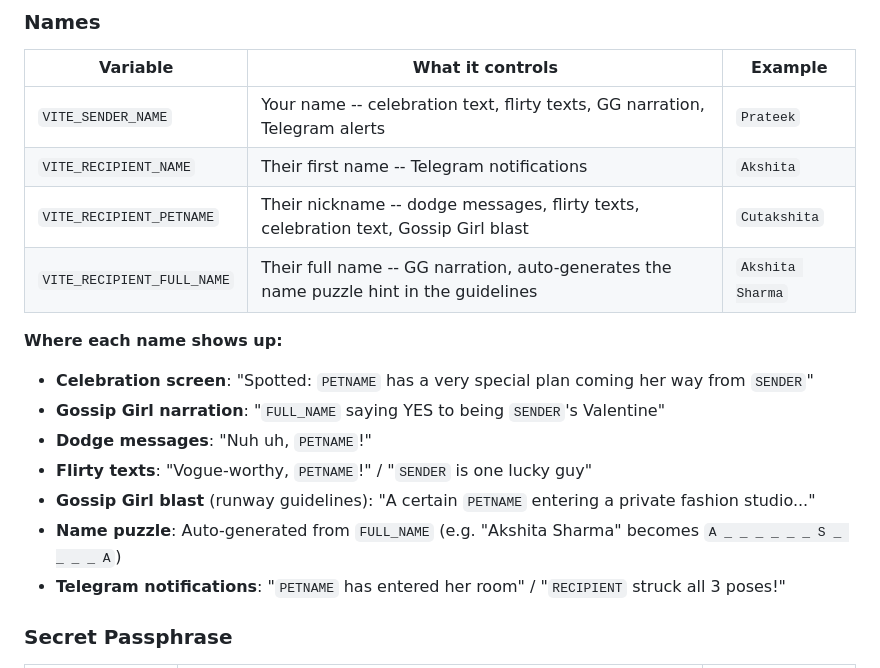
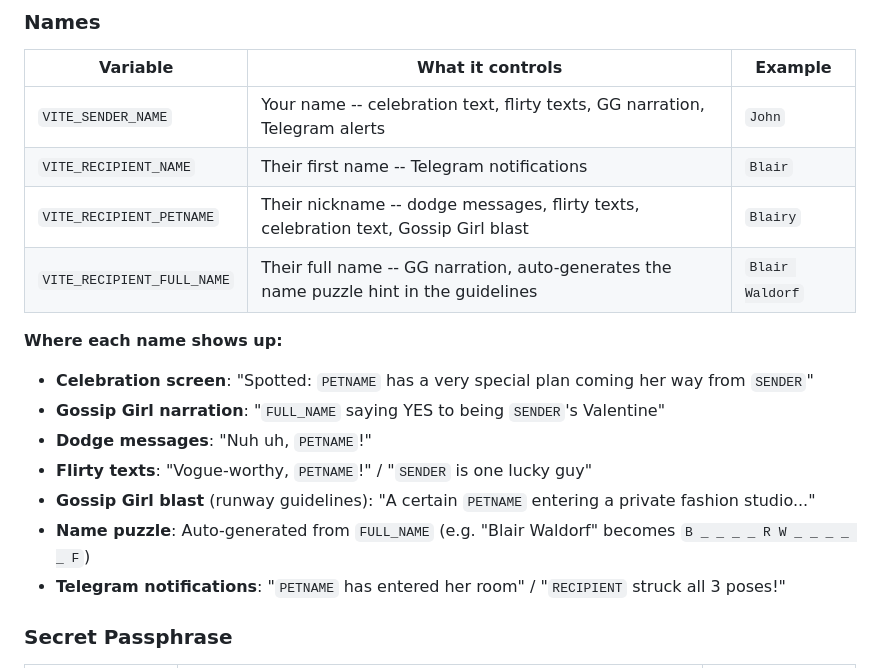
Before and after one commit to yugenflow/vday-invite-gossip-girl, a Markdown page: README.md, the part around the change. Drawn GitHub-style.

```diff
--- a/README.md
+++ b/README.md
@@ -95,10 +95,10 @@ Everything personal to the two people is configured via environment variables an
 
 | Variable | What it controls | Example |
 |---|---|---|
-| `VITE_SENDER_NAME` | Your name -- celebration text, flirty texts, GG narration, Telegram alerts | `Prateek` |
-| `VITE_RECIPIENT_NAME` | Their first name -- Telegram notifications | `Akshita` |
-| `VITE_RECIPIENT_PETNAME` | Their nickname -- dodge messages, flirty texts, celebration text, Gossip Girl blast | `Cutakshita` |
-| `VITE_RECIPIENT_FULL_NAME` | Their full name -- GG narration, auto-generates the name puzzle hint in the guidelines | `Akshita Sharma` |
+| `VITE_SENDER_NAME` | Your name -- celebration text, flirty texts, GG narration, Telegram alerts | `John` |
+| `VITE_RECIPIENT_NAME` | Their first name -- Telegram notifications | `Blair` |
+| `VITE_RECIPIENT_PETNAME` | Their nickname -- dodge messages, flirty texts, celebration text, Gossip Girl blast | `Blairy` |
+| `VITE_RECIPIENT_FULL_NAME` | Their full name -- GG narration, auto-generates the name puzzle hint in the guidelines | `Blair Waldorf` |
 
 **Where each name shows up:**
 
@@ -107,7 +107,7 @@ Everything personal to the two people is configured via environment variables an
 - **Dodge messages**: "Nuh uh, `PETNAME`!"
 - **Flirty texts**: "Vogue-worthy, `PETNAME`!" / "`SENDER` is one lucky guy"
 - **Gossip Girl blast** (runway guidelines): "A certain `PETNAME` entering a private fashion studio..."
-- **Name puzzle**: Auto-generated from `FULL_NAME` (e.g. "Akshita Sharma" becomes `A _ _ _ _ _ _ S _ _ _ _ A`)
+- **Name puzzle**: Auto-generated from `FULL_NAME` (e.g. "Blair Waldorf" becomes `B _ _ _ _ R W _ _ _ _ _ F`)
 - **Telegram notifications**: "`PETNAME` has entered her room" / "`RECIPIENT` struck all 3 poses!"
 
 ### Secret Passphrase
```
